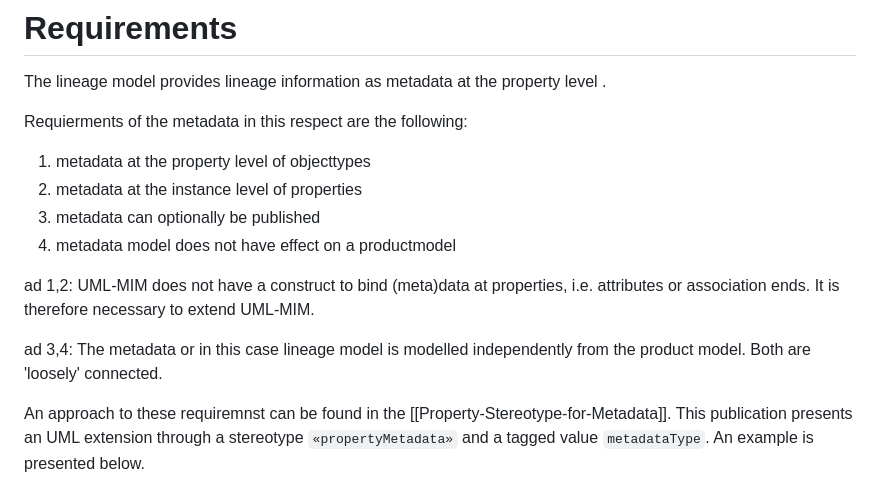
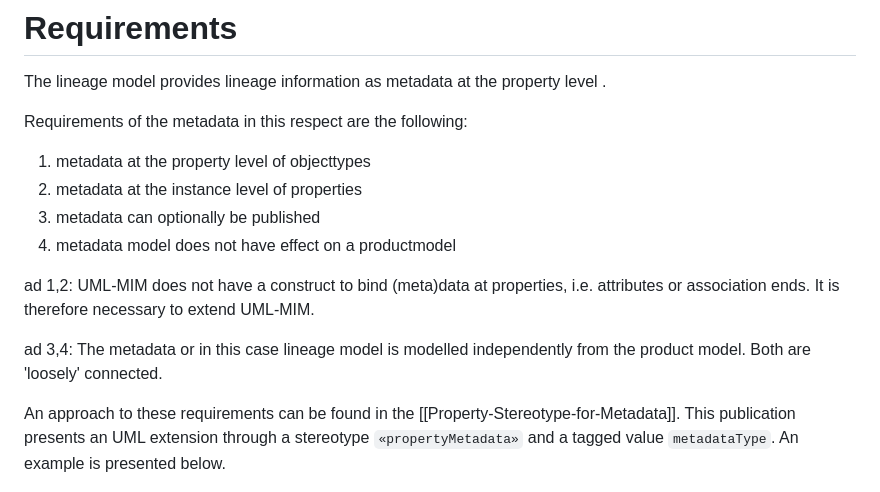
Before and after one commit to Geonovum/IMX-Metadata, a Markdown page: Metadata_extensie.md, the part around the change printed below. Rendered like a GitHub page.

```diff
--- a/Metadata_extensie.md
+++ b/Metadata_extensie.md
@@ -7,7 +7,7 @@ Lineage information is considered as metadata in relation to elements in a produ
 
 The lineage model provides lineage information as metadata at the property level .
 
-Requierments of the metadata in this respect are the following:
+Requirements of the metadata in this respect are the following:
 
 1. metadata at the property level of objecttypes
 2. metadata at the instance level of properties
@@ -19,7 +19,7 @@ ad 1,2: UML-MIM does not have a construct to bind (meta)data at properties, i.e.
 
 ad 3,4: The metadata or in this case lineage model is modelled independently from the product model. Both are 'loosely' connected.
 
-An approach to these requiremnst can be found in the [[Property-Stereotype-for-Metadata]]. This publication presents an UML extension through a stereotype `«propertyMetadata»` and a tagged value `metadataType`. An example is presented below.
+An approach to these requirements can be found in the [[Property-Stereotype-for-Metadata]]. This publication presents an UML extension through a stereotype `«propertyMetadata»` and a tagged value `metadataType`. An example is presented below.
 
 <figure id="Figure_1">
 <img src="media/example_extension.png" alt="">
```
Also changed, not shown: other parts of Metadata_extensie.md (+2 -5 lines), Data element.md (+15 -15 lines), Inleiding.md (+5 -22 lines), media/Data element.png (added), media/level1.3.png, media/level4.2.png, 2 other files.
